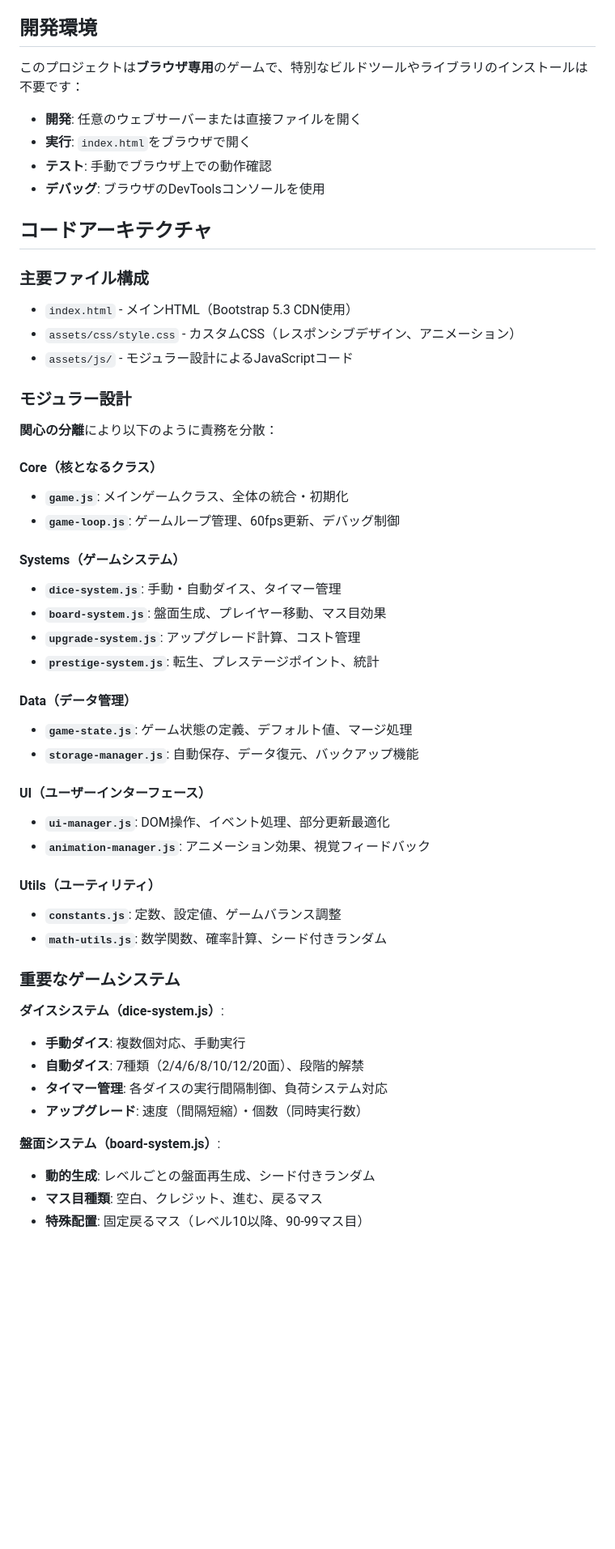
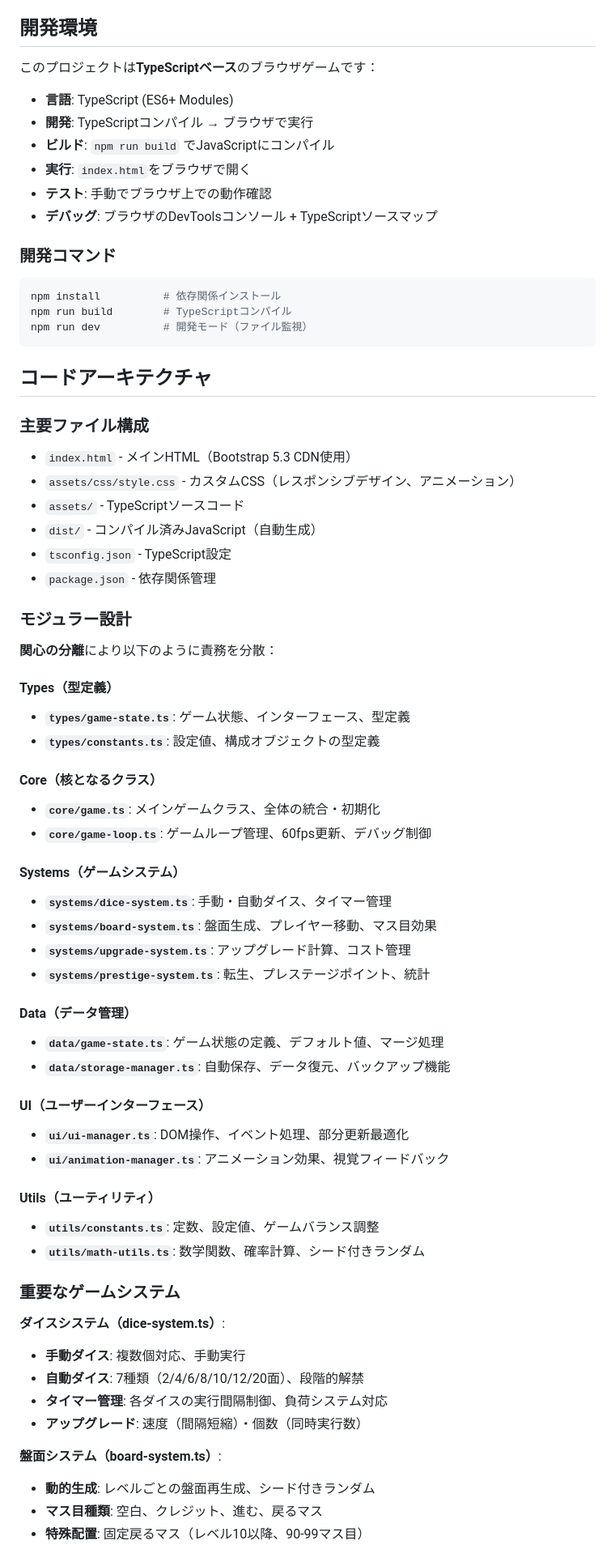
Before and after one commit to leftonbo/sugoroku-tekitou, a Markdown page: CLAUDE.md, the part around one of its changes. Shown at 81% size. Rendered like a GitHub page; blank space fills up the shorter version.

````diff
--- a/CLAUDE.md
+++ b/CLAUDE.md
@@ -8,55 +8,71 @@ This file provides guidance to Claude Code (claude.ai/code) when working with co
 
 ## 開発環境
 
-このプロジェクトは**ブラウザ専用**のゲームで、特別なビルドツールやライブラリのインストールは不要です：
+このプロジェクトは**TypeScriptベース**のブラウザゲームです：
 
-- **開発**: 任意のウェブサーバーまたは直接ファイルを開く
+- **言語**: TypeScript (ES6+ Modules)
+- **開発**: TypeScriptコンパイル → ブラウザで実行
+- **ビルド**: `npm run build` でJavaScriptにコンパイル
 - **実行**: `index.html`をブラウザで開く
 - **テスト**: 手動でブラウザ上での動作確認
-- **デバッグ**: ブラウザのDevToolsコンソールを使用
+- **デバッグ**: ブラウザのDevToolsコンソール + TypeScriptソースマップ
+
+### 開発コマンド
+```bash
+npm install          # 依存関係インストール
+npm run build        # TypeScriptコンパイル
+npm run dev          # 開発モード（ファイル監視）
+```
 
 ## コードアーキテクチャ
 
 ### 主要ファイル構成
 - `index.html` - メインHTML（Bootstrap 5.3 CDN使用）
 - `assets/css/style.css` - カスタムCSS（レスポンシブデザイン、アニメーション）
-- `assets/js/` - モジュラー設計によるJavaScriptコード
+- `assets/` - TypeScriptソースコード
+- `dist/` - コンパイル済みJavaScript（自動生成）
+- `tsconfig.json` - TypeScript設定
+- `package.json` - 依存関係管理
 
 ### モジュラー設計
 
 **関心の分離**により以下のように責務を分散：
 
+#### Types（型定義）
+- **`types/game-state.ts`**: ゲーム状態、インターフェース、型定義
+- **`types/constants.ts`**: 設定値、構成オブジェクトの型定義
+
 #### Core（核となるクラス）
-- **`game.js`**: メインゲームクラス、全体の統合・初期化
-- **`game-loop.js`**: ゲームループ管理、60fps更新、デバッグ制御
+- **`core/game.ts`**: メインゲームクラス、全体の統合・初期化
+- **`core/game-loop.ts`**: ゲームループ管理、60fps更新、デバッグ制御
 
 #### Systems（ゲームシステム）
-- **`dice-system.js`**: 手動・自動ダイス、タイマー管理
-- **`board-system.js`**: 盤面生成、プレイヤー移動、マス目効果
-- **`upgrade-system.js`**: アップグレード計算、コスト管理
-- **`prestige-system.js`**: 転生、プレステージポイント、統計
+- **`systems/dice-system.ts`**: 手動・自動ダイス、タイマー管理
+- **`systems/board-system.ts`**: 盤面生成、プレイヤー移動、マス目効果
+- **`systems/upgrade-system.ts`**: アップグレード計算、コスト管理
+- **`systems/prestige-system.ts`**: 転生、プレステージポイント、統計
 
 #### Data（データ管理）
-- **`game-state.js`**: ゲーム状態の定義、デフォルト値、マージ処理
-- **`storage-manager.js`**: 自動保存、データ復元、バックアップ機能
+- **`data/game-state.ts`**: ゲーム状態の定義、デフォルト値、マージ処理
+- **`data/storage-manager.ts`**: 自動保存、データ復元、バックアップ機能
 
 #### UI（ユーザーインターフェース）
-- **`ui-manager.js`**: DOM操作、イベント処理、部分更新最適化
-- **`animation-manager.js`**: アニメーション効果、視覚フィードバック
+- **`ui/ui-manager.ts`**: DOM操作、イベント処理、部分更新最適化
+- **`ui/animation-manager.ts`**: アニメーション効果、視覚フィードバック
 
 #### Utils（ユーティリティ）
-- **`constants.js`**: 定数、設定値、ゲームバランス調整
-- **`math-utils.js`**: 数学関数、確率計算、シード付きランダム
+- **`utils/constants.ts`**: 定数、設定値、ゲームバランス調整
+- **`utils/math-utils.ts`**: 数学関数、確率計算、シード付きランダム
 
 ### 重要なゲームシステム
 
-**ダイスシステム（dice-system.js）**:
+**ダイスシステム（dice-system.ts）**:
 - **手動ダイス**: 複数個対応、手動実行
 - **自動ダイス**: 7種類（2/4/6/8/10/12/20面）、段階的解禁
 - **タイマー管理**: 各ダイスの実行間隔制御、負荷システム対応
 - **アップグレード**: 速度（間隔短縮）・個数（同時実行数）
 
-**盤面システム（board-system.js）**:
+**盤面システム（board-system.ts）**:
 - **動的生成**: レベルごとの盤面再生成、シード付きランダム
 - **マス目種類**: 空白、クレジット、進む、戻るマス
 - **特殊配置**: 固定戻るマス（レベル10以降、90-99マス目）
````
Also changed, not shown: other parts of CLAUDE.md (+32 -5 lines), README.md (+46 -21 lines).
